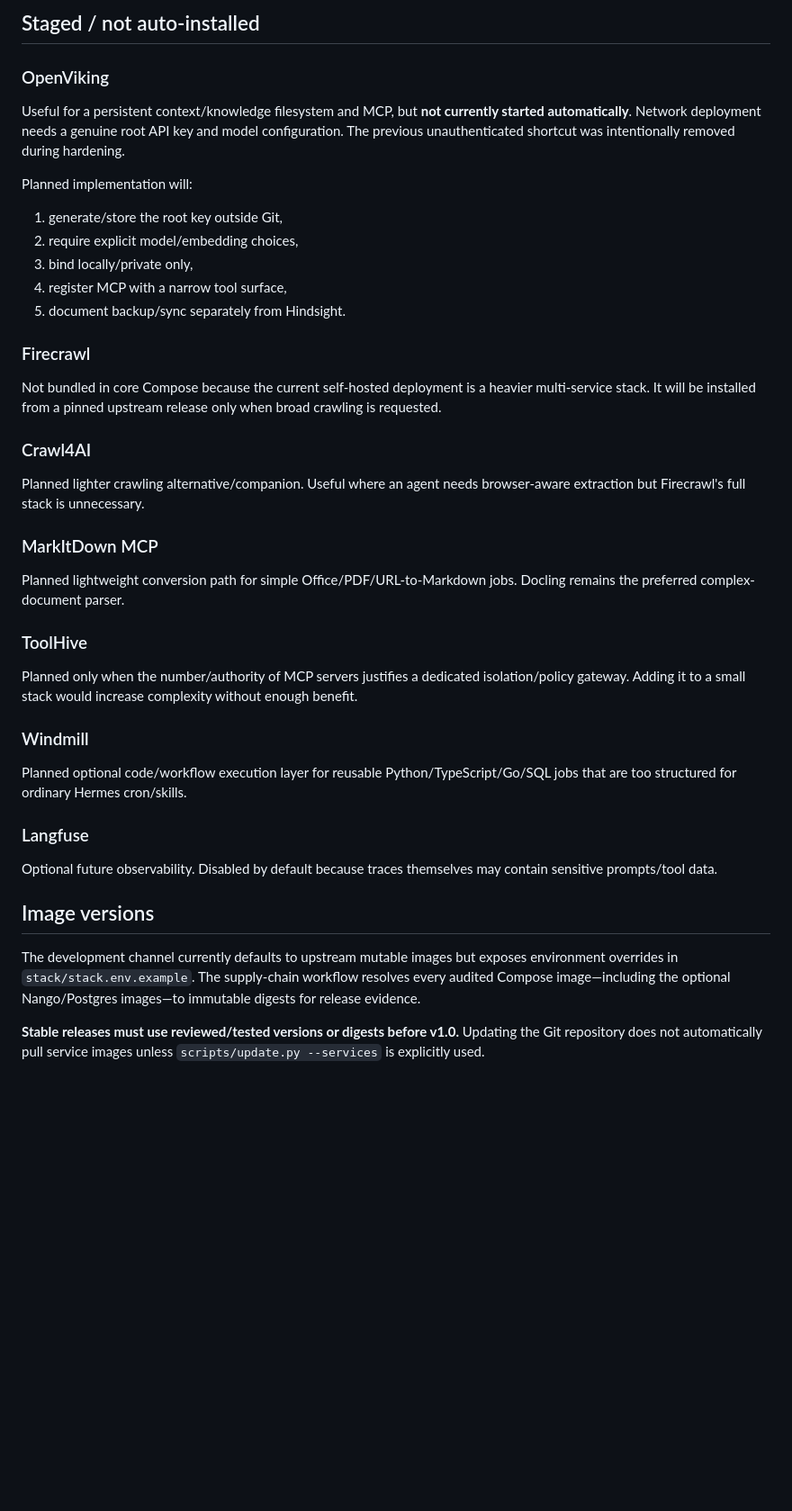
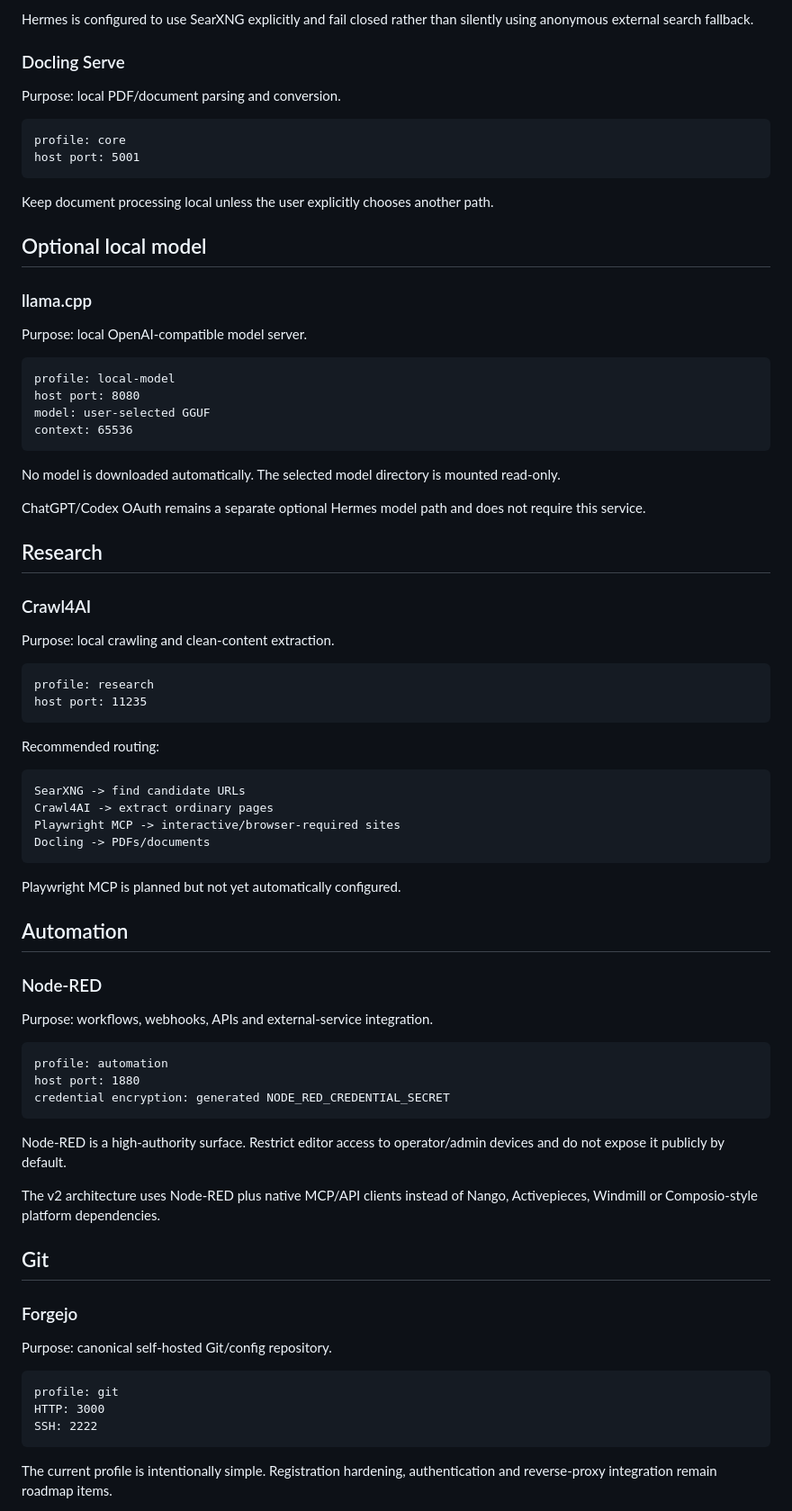
Before and after one commit to JDsnyke/hermes-privacy-stack, a Markdown page: docs/SERVICES.md, the part around one of its changes. Shown at 90% size. GitHub-like rendering; blank space fills up the shorter version.

Commit message:
Rewrite services guide for strict-free v2

````diff
--- a/docs/SERVICES.md
+++ b/docs/SERVICES.md
@@ -76,44 +28,83 @@ See [NANGO.md](NANGO.md).
 
-## Staged / not auto-installed
+Hermes is configured to use SearXNG explicitly and fail closed rather than silently using anonymous external search fallback.
 
-### OpenViking
+### Docling Serve
 
-Useful for a persistent context/knowledge filesystem and MCP, but **not currently started automatically**. Network deployment needs a genuine root API key and model configuration. The previous unauthenticated shortcut was intentionally removed during hardening.
+Purpose: local PDF/document parsing and conversion.
 
-Planned implementation will:
+```text
+profile: core
+host port: 5001
+```
 
-1. generate/store the root key outside Git,
-2. require explicit model/embedding choices,
-3. bind locally/private only,
-4. register MCP with a narrow tool surface,
-5. document backup/sync separately from Hindsight.
+Keep document processing local unless the user explicitly chooses another path.
 
-### Firecrawl
+## Optional local model
 
-Not bundled in core Compose because the current self-hosted deployment is a heavier multi-service stack. It will be installed from a pinned upstream release only when broad crawling is requested.
+### llama.cpp
+
+Purpose: local OpenAI-compatible model server.
+
+```text
+profile: local-model
+host port: 8080
+model: user-selected GGUF
+context: 65536
+```
+
+No model is downloaded automatically. The selected model directory is mounted read-only.
+
+ChatGPT/Codex OAuth remains a separate optional Hermes model path and does not require this service.
+
+## Research
 
 ### Crawl4AI
 
-Planned lighter crawling alternative/companion. Useful where an agent needs browser-aware extraction but Firecrawl's full stack is unnecessary.
+Purpose: local crawling and clean-content extraction.
 
-### MarkItDown MCP
+```text
+profile: research
+host port: 11235
+```
 
-Planned lightweight conversion path for simple Office/PDF/URL-to-Markdown jobs. Docling remains the preferred complex-document parser.
+Recommended routing:
 
-### ToolHive
+```text
+SearXNG -> find candidate URLs
+Crawl4AI -> extract ordinary pages
+Playwright MCP -> interactive/browser-required sites
+Docling -> PDFs/documents
+```
 
-Planned only when the number/authority of MCP servers justifies a dedicated isolation/policy gateway. Adding it to a small stack would increase complexity without enough benefit.
+Playwright MCP is planned but not yet automatically configured.
 
-### Windmill
+## Automation
 
-Planned optional code/workflow execution layer for reusable Python/TypeScript/Go/SQL jobs that are too structured for ordinary Hermes cron/skills.
+### Node-RED
 
-### Langfuse
+Purpose: workflows, webhooks, APIs and external-service integration.
 
-Optional future observability. Disabled by default because traces themselves may contain sensitive prompts/tool data.
+```text
+profile: automation
+host port: 1880
+credential encryption: generated NODE_RED_CREDENTIAL_SECRET
+```
 
-## Image versions
+Node-RED is a high-authority surface. Restrict editor access to operator/admin devices and do not expose it publicly by default.
 
-The development channel currently defaults to upstream mutable images but exposes environment overrides in `stack/stack.env.example`. The supply-chain workflow resolves every audited Compose image—including the optional Nango/Postgres images—to immutable digests for release evidence.
+The v2 architecture uses Node-RED plus native MCP/API clients instead of Nango, Activepieces, Windmill or Composio-style platform dependencies.
 
-**Stable releases must use reviewed/tested versions or digests before v1.0.** Updating the Git repository does not automatically pull service images unless `scripts/update.py --services` is explicitly used.
+## Git
+
+### Forgejo
+
+Purpose: canonical self-hosted Git/config repository.
+
+```text
+profile: git
+HTTP: 3000
+SSH: 2222
+```
+
+The current profile is intentionally simple. Registration hardening, authentication and reverse-proxy integration remain roadmap items.
+
````
Also changed, not shown: other parts of docs/SERVICES.md (+67 -64 lines).
